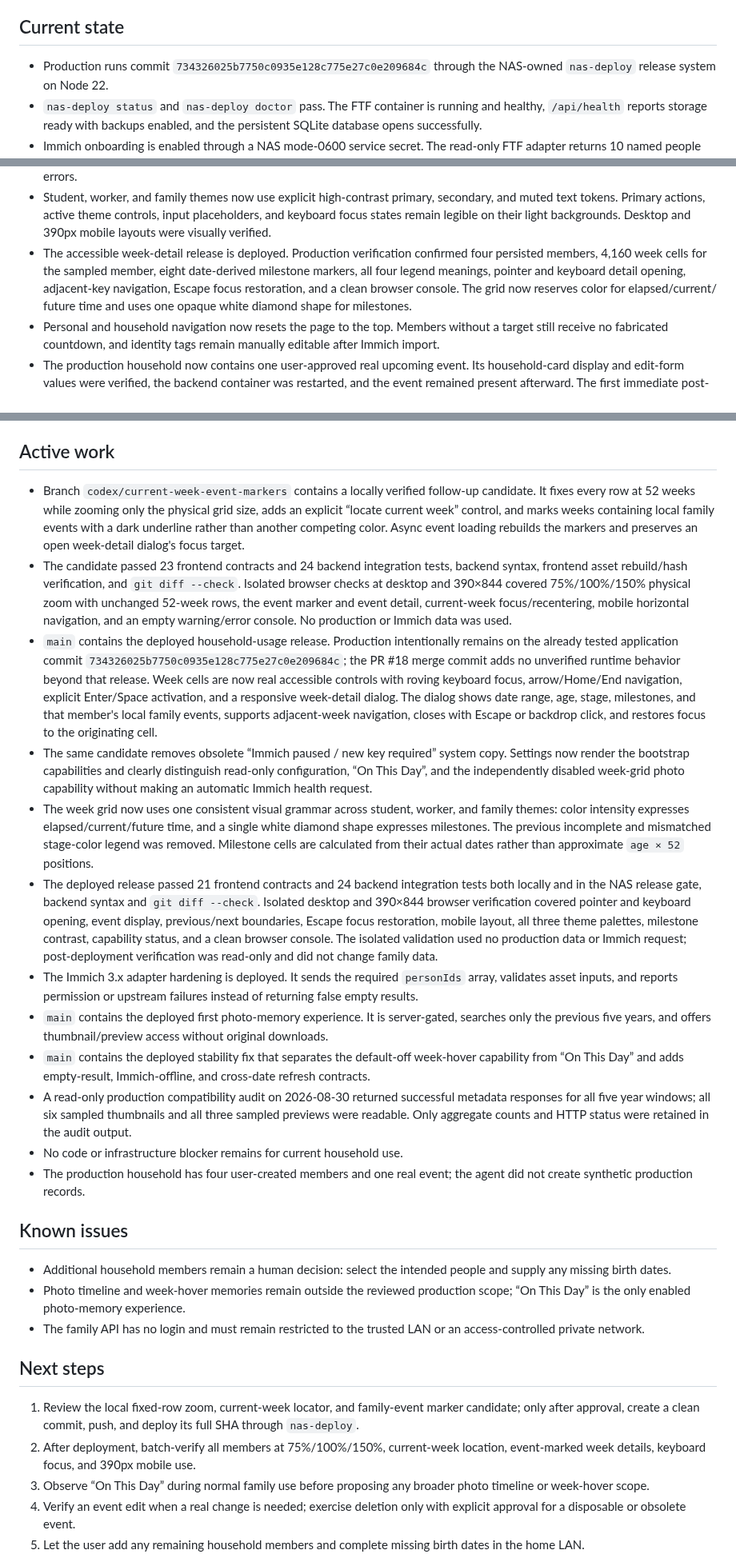
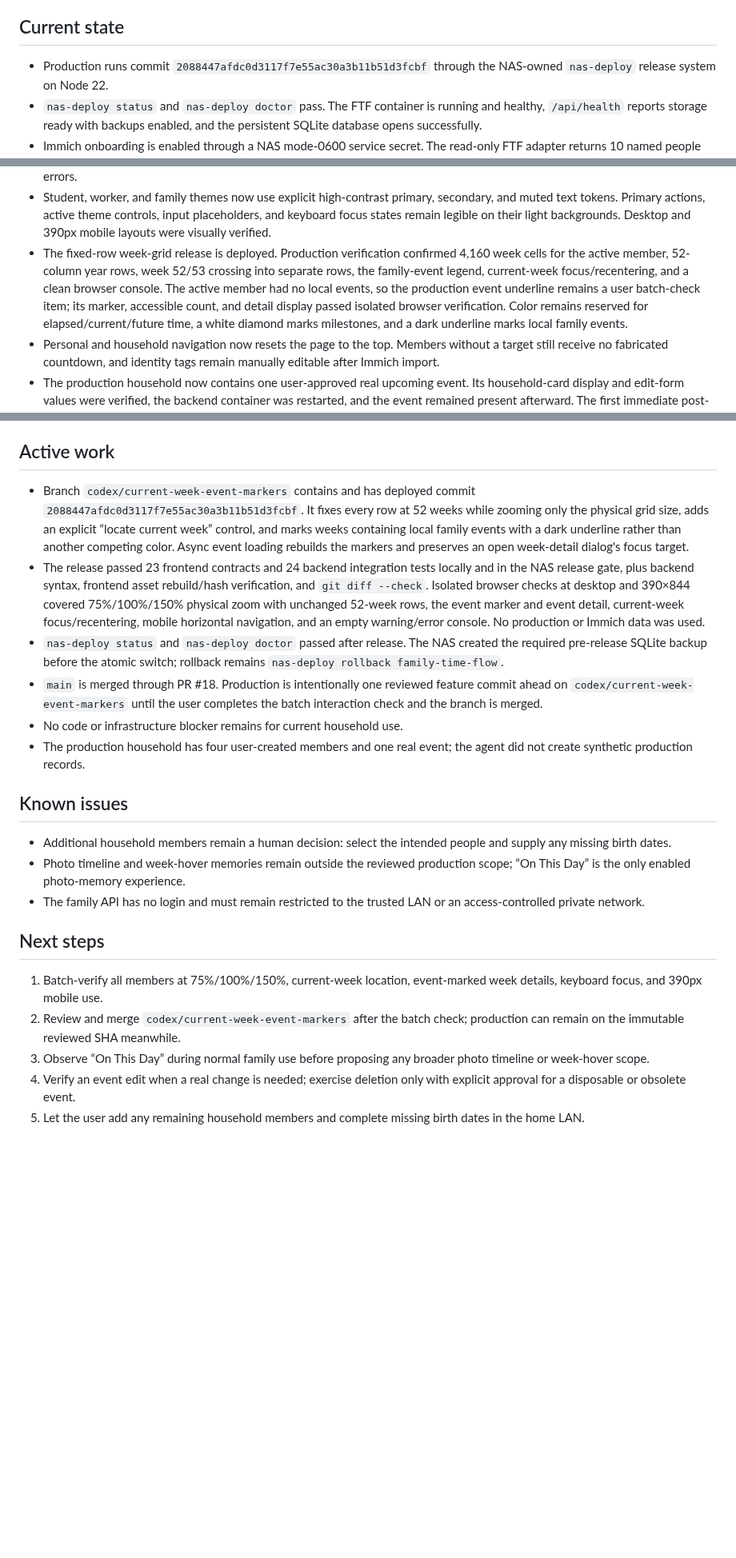
Before and after one commit to animeidea-debug/family-time-flow, a Markdown page: docs/progress.md, 3 parts joined by grey strips. Shown at 80% size. Drawn GitHub-style; blank space fills up the shorter version.

Commit message:
docs: record life grid rollout

```diff
--- a/docs/progress.md
+++ b/docs/progress.md
@@ -7,7 +7,7 @@
 
 ## Current state
 
-- Production runs commit `734326025b7750c0935e128c775e27c0e209684c`
+- Production runs commit `2088447afdc0d3117f7e55ac30a3b11b51d3fcbf`
   through the NAS-owned `nas-deploy` release system on Node 22.
 - `nas-deploy status` and `nas-deploy doctor` pass. The FTF container is
   running and healthy, `/api/health` reports storage ready with backups
@@ -39,12 +39,14 @@
   secondary, and muted text tokens. Primary actions, active theme controls,
   input placeholders, and keyboard focus states remain legible on their light
   backgrounds. Desktop and 390px mobile layouts were visually verified.
-- The accessible week-detail release is deployed. Production verification
-  confirmed four persisted members, 4,160 week cells for the sampled member,
-  eight date-derived milestone markers, all four legend meanings, pointer and
-  keyboard detail opening, adjacent-key navigation, Escape focus restoration,
-  and a clean browser console. The grid now reserves color for elapsed/current/
-  future time and uses one opaque white diamond shape for milestones.
+- The fixed-row week-grid release is deployed. Production verification
+  confirmed 4,160 week cells for the active member, 52-column year rows,
+  week 52/53 crossing into separate rows, the family-event legend, current-week
+  focus/recentering, and a clean browser console. The active member had no local
+  events, so the production event underline remains a user batch-check item;
+  its marker, accessible count, and detail display passed isolated browser
+  verification. Color remains reserved for elapsed/current/future time, a white
+  diamond marks milestones, and a dark underline marks local family events.
 - Personal and household navigation now resets the page to the top. Members
   without a target still receive no fabricated countdown, and identity tags
   remain manually editable after Immich import.
@@ -68,57 +70,25 @@
 
 ## Active work
 
-- Branch `codex/current-week-event-markers` contains a locally verified
-  follow-up candidate. It fixes every row at 52 weeks while zooming
-  only the physical grid size, adds an explicit “locate current week” control,
-  and marks weeks containing local family events with a dark underline rather
-  than another competing color. Async event loading rebuilds the markers and
-  preserves an open week-detail dialog's focus target.
-- The candidate passed 23 frontend contracts and 24 backend integration tests,
-  backend syntax, frontend asset rebuild/hash verification, and
-  `git diff --check`. Isolated browser checks at desktop and 390×844 covered
+- Branch `codex/current-week-event-markers` contains and has deployed commit
+  `2088447afdc0d3117f7e55ac30a3b11b51d3fcbf`. It fixes every row at 52 weeks
+  while zooming only the physical grid size, adds an explicit “locate current
+  week” control, and marks weeks containing local family events with a dark
+  underline rather than another competing color. Async event loading rebuilds
+  the markers and preserves an open week-detail dialog's focus target.
+- The release passed 23 frontend contracts and 24 backend integration tests
+  locally and in the NAS release gate, plus backend syntax, frontend asset
+  rebuild/hash verification, and `git diff --check`. Isolated browser checks at
+  desktop and 390×844 covered
   75%/100%/150% physical zoom with unchanged 52-week rows, the event marker and
   event detail, current-week focus/recentering, mobile horizontal navigation,
   and an empty warning/error console. No production or Immich data was used.
-- `main` contains the deployed household-usage release. Production intentionally
-  remains on the already tested application commit
-  `734326025b7750c0935e128c775e27c0e209684c`; the PR #18 merge commit adds no
-  unverified runtime behavior beyond that release.
-  Week cells are now real accessible controls with roving keyboard focus,
-  arrow/Home/End navigation, explicit Enter/Space activation, and a responsive
-  week-detail dialog. The dialog shows date range, age, stage, milestones, and
-  that member's local family events, supports adjacent-week navigation, closes
-  with Escape or backdrop click, and restores focus to the originating cell.
-- The same candidate removes obsolete “Immich paused / new key required” system
-  copy. Settings now render the bootstrap capabilities and clearly distinguish
-  read-only configuration, “On This Day”, and the independently disabled
-  week-grid photo capability without making an automatic Immich health request.
-- The week grid now uses one consistent visual grammar across student, worker,
-  and family themes: color intensity expresses elapsed/current/future time, and
-  a single white diamond shape expresses milestones. The previous incomplete
-  and mismatched stage-color legend was removed. Milestone cells are calculated
-  from their actual dates rather than approximate `age × 52` positions.
-- The deployed release passed 21 frontend contracts and 24 backend integration tests
-  both locally and in the NAS release gate,
-  backend syntax and `git diff --check`. Isolated desktop and 390×844 browser
-  verification covered pointer and keyboard opening, event display,
-  previous/next boundaries, Escape focus restoration, mobile layout, all three
-  theme palettes, milestone contrast, capability status, and a clean browser
-  console. The isolated validation used no production data or Immich request;
-  post-deployment verification was read-only and did not change family data.
-- The Immich 3.x adapter hardening is deployed. It sends the required
-  `personIds` array, validates asset inputs, and reports permission or upstream
-  failures instead of returning false empty results.
-- `main` contains the deployed first photo-memory experience. It is
-  server-gated, searches only the previous five years, and offers
-  thumbnail/preview access without original downloads.
-- `main` contains the deployed stability fix that separates the default-off
-  week-hover capability from “On This Day” and adds empty-result,
-  Immich-offline, and cross-date refresh contracts.
-- A read-only production compatibility audit on 2026-08-30 returned successful
-  metadata responses for all five year windows; all six sampled thumbnails and
-  all three sampled previews were readable. Only aggregate counts and HTTP
-  status were retained in the audit output.
+- `nas-deploy status` and `nas-deploy doctor` passed after release. The NAS
+  created the required pre-release SQLite backup before the atomic switch;
+  rollback remains `nas-deploy rollback family-time-flow`.
+- `main` is merged through PR #18. Production is intentionally one reviewed
+  feature commit ahead on `codex/current-week-event-markers` until the user
+  completes the batch interaction check and the branch is merged.
 - No code or infrastructure blocker remains for current household use.
 - The production household has four user-created members and one real event;
   the agent did not create synthetic production records.
@@ -134,11 +104,10 @@
 
 ## Next steps
 
-1. Review the local fixed-row zoom, current-week locator, and family-event
-   marker candidate; only after approval, create a clean commit, push, and
-   deploy its full SHA through `nas-deploy`.
-2. After deployment, batch-verify all members at 75%/100%/150%, current-week
+1. Batch-verify all members at 75%/100%/150%, current-week
    location, event-marked week details, keyboard focus, and 390px mobile use.
+2. Review and merge `codex/current-week-event-markers` after the batch check;
+   production can remain on the immutable reviewed SHA meanwhile.
 3. Observe “On This Day” during normal family use before proposing any broader
    photo timeline or week-hover scope.
 4. Verify an event edit when a real change is needed; exercise deletion only
```
Also changed, not shown: other parts of docs/progress.md (+1 -1 lines).
